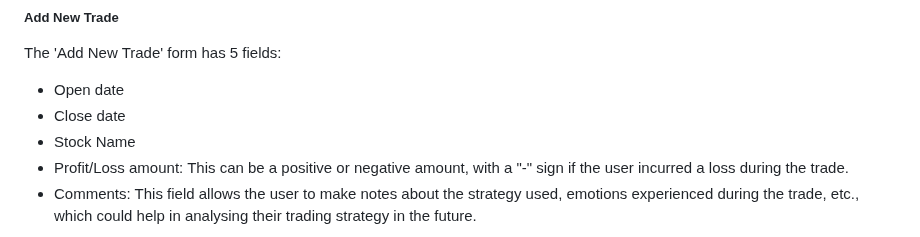
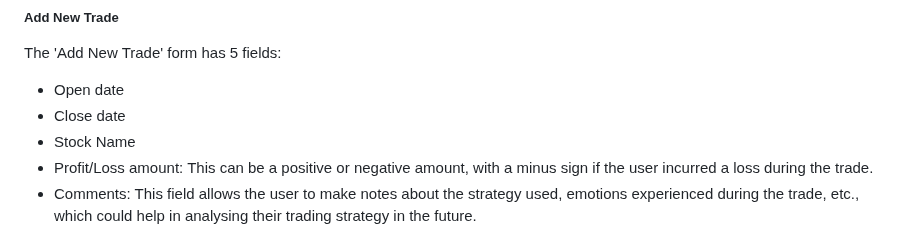
Before and after one commit to KatePaulauskas/trade-tracker, a Markdown page: README.md, the part around one of its changes. GitHub-like rendering.

Commit message:
docs: final punctuation edits done in the README.md file.

```diff
--- a/README.md
+++ b/README.md
@@ -98,7 +98,7 @@ The 'Add New Trade' form has 5 fields:
 - Open date
 - Close date
 - Stock Name
-- Profit/Loss amount: This can be a positive or negative amount, with a "-" sign if the user incurred a loss during the trade.
+- Profit/Loss amount: This can be a positive or negative amount, with a minus sign if the user incurred a loss during the trade.
 - Comments: This field allows the user to make notes about the strategy used, emotions experienced during the trade, etc., which could help in analysing their trading strategy in the future.
 
 ![Add New Trade](media/add-new-trade.jpeg)
```
Also changed, not shown: other parts of README.md (+3 -3 lines).
